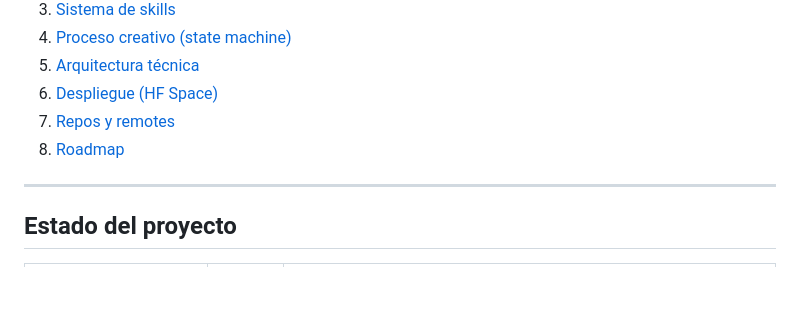
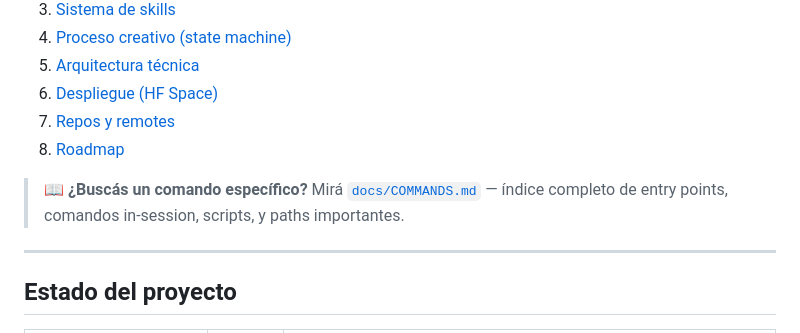
Before and after one commit to davidlopezg/restauranteai, a Markdown page: README.md, the part around the change. GitHub-like rendering; blank space fills up the shorter version.

```diff
--- a/README.md
+++ b/README.md
@@ -40,6 +40,8 @@ short_description: "Chef IA: fichas y proceso creativo"
 6. [Despliegue (HF Space)](#despliegue-hf-space)
 7. [Repos y remotes](#repos-y-remotes)
 8. [Roadmap](#roadmap)
+
+> 📖 **¿Buscás un comando específico?** Mirá [`docs/COMMANDS.md`](docs/COMMANDS.md) — índice completo de entry points, comandos in-session, scripts, y paths importantes.
 
 ---
 
```
Also changed, not shown: docs/COMMANDS.md (added, +185 -0 lines).
